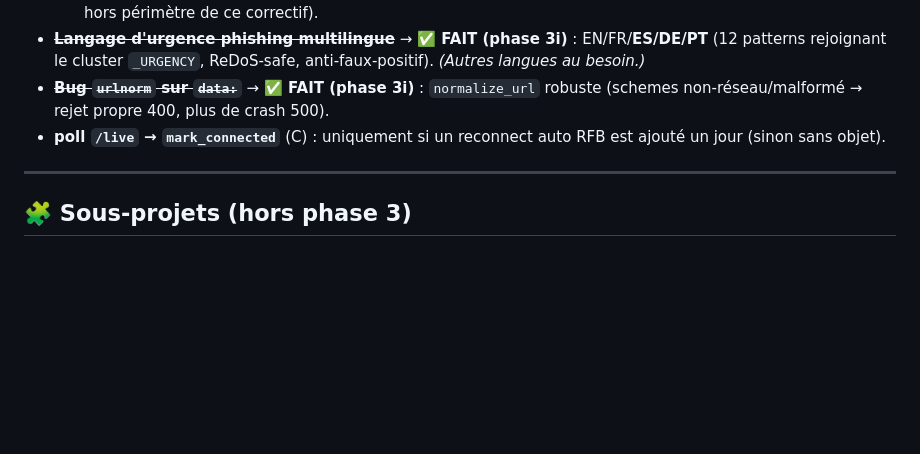
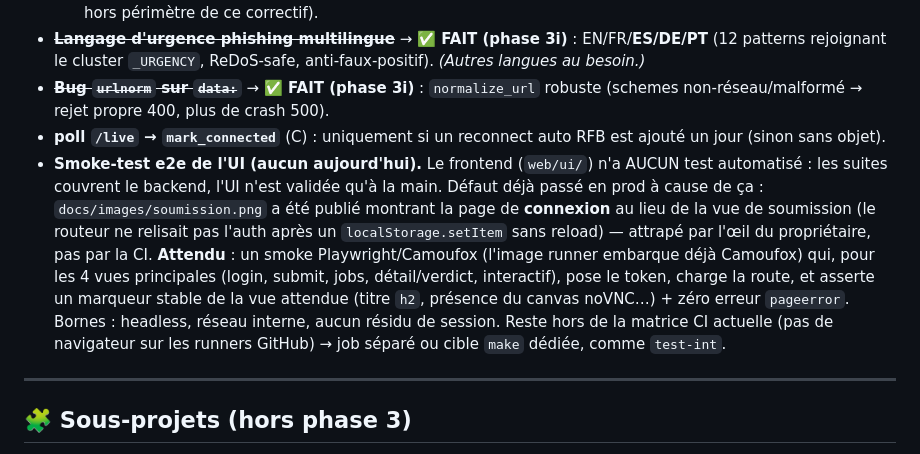
Before and after one commit to guatxlabs/ocular, a Markdown page: docs/ROADMAP.md, the part around the change. GitHub-like rendering; blank space fills up the shorter version.

Commit message:
docs(roadmap): consigne l'absence de smoke-test e2e de l'UI
Le frontend n'a aucun test automatise : le bug « soumission.png montrait le
login » est passe en prod et n'a ete attrape qu'a l'oeil. Consigne comme dette
avec l'attendu (smoke Playwright/Camoufox des 4 vues, marqueur stable +
pageerror), en job separe comme test-int puisque les runners GitHub n'ont pas
de navigateur.

```diff
--- a/docs/ROADMAP.md
+++ b/docs/ROADMAP.md
@@ -325,6 +325,7 @@ Nécessitent un **design/plus gros chantier** (pas juste de la dette de code) :
 - ~~**Langage d'urgence phishing multilingue**~~ → **✅ FAIT (phase 3i)** : EN/FR/**ES/DE/PT** (12 patterns rejoignant le cluster `_URGENCY`, ReDoS-safe, anti-faux-positif). *(Autres langues au besoin.)*
 - ~~**Bug `urlnorm` sur `data:`**~~ → **✅ FAIT (phase 3i)** : `normalize_url` robuste (schemes non-réseau/malformé → rejet propre 400, plus de crash 500).
 - **poll `/live` → `mark_connected`** (C) : uniquement si un reconnect auto RFB est ajouté un jour (sinon sans objet).
+- **Smoke-test e2e de l'UI (aucun aujourd'hui).** Le frontend (`web/ui/`) n'a AUCUN test automatisé : les suites couvrent le backend, l'UI n'est validée qu'à la main. Défaut déjà passé en prod à cause de ça : `docs/images/soumission.png` a été publié montrant la page de **connexion** au lieu de la vue de soumission (le routeur ne relisait pas l'auth après un `localStorage.setItem` sans reload) — attrapé par l'œil du propriétaire, pas par la CI. **Attendu** : un smoke Playwright/Camoufox (l'image runner embarque déjà Camoufox) qui, pour les 4 vues principales (login, submit, jobs, détail/verdict, interactif), pose le token, charge la route, et asserte un marqueur stable de la vue attendue (titre `h2`, présence du canvas noVNC…) + zéro erreur `pageerror`. Bornes : headless, réseau interne, aucun résidu de session. Reste hors de la matrice CI actuelle (pas de navigateur sur les runners GitHub) → job séparé ou cible `make` dédiée, comme `test-int`.
 
 ---
 
```
